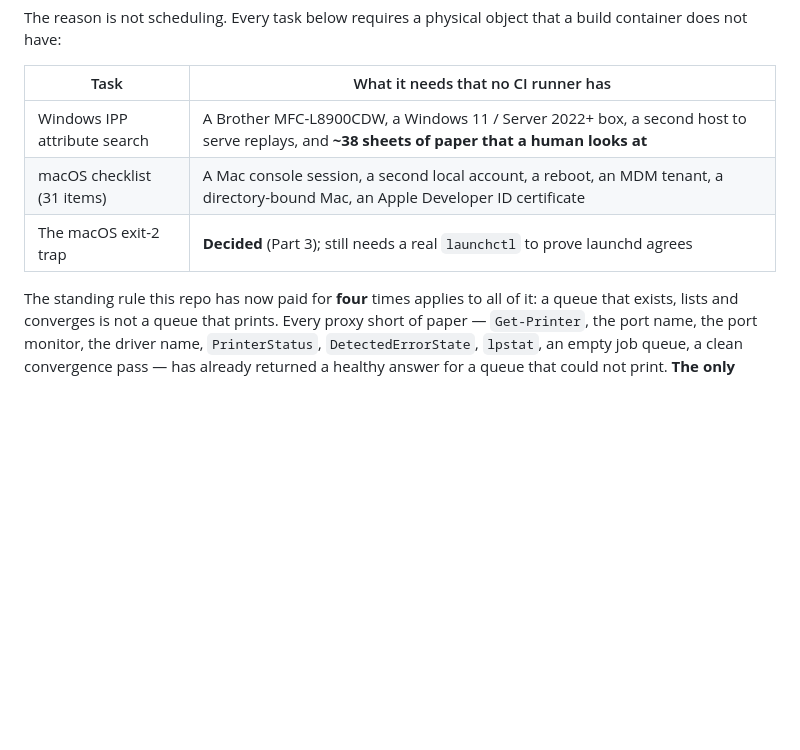
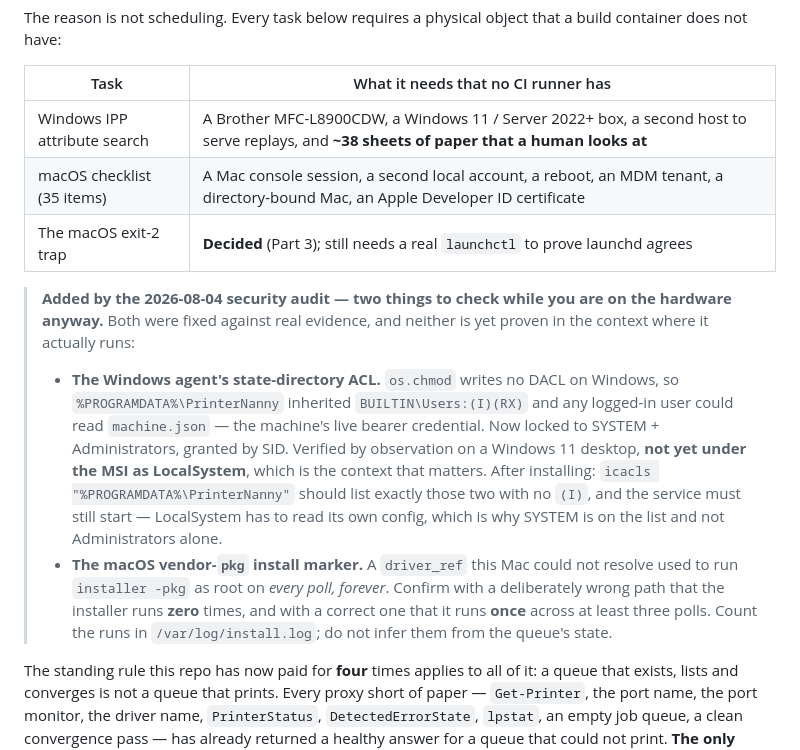
Before and after one commit to stephenthecold/printer-nanny, a Markdown page: deploy/HARDWARE-VERIFICATION.md, the part around the change. Drawn GitHub-style; blank space fills up the shorter version.

```diff
--- a/deploy/HARDWARE-VERIFICATION.md
+++ b/deploy/HARDWARE-VERIFICATION.md
@@ -10,8 +10,28 @@ build container does not have:
 | Task | What it needs that no CI runner has |
 |---|---|
 | Windows IPP attribute search | A Brother MFC-L8900CDW, a Windows 11 / Server 2022+ box, a second host to serve replays, and **~38 sheets of paper that a human looks at** |
-| macOS checklist (31 items) | A Mac console session, a second local account, a reboot, an MDM tenant, a directory-bound Mac, an Apple Developer ID certificate |
+| macOS checklist (35 items) | A Mac console session, a second local account, a reboot, an MDM tenant, a directory-bound Mac, an Apple Developer ID certificate |
 | The macOS exit-2 trap | **Decided** (Part 3); still needs a real `launchctl` to prove launchd agrees |
+
+> **Added by the 2026-08-04 security audit — two things to check while you are on
+> the hardware anyway.** Both were fixed against real evidence, and neither is
+> yet proven in the context where it actually runs:
+>
+> - **The Windows agent's state-directory ACL.** `os.chmod` writes no DACL on
+>   Windows, so `%PROGRAMDATA%\PrinterNanny` inherited `BUILTIN\Users:(I)(RX)`
+>   and any logged-in user could read `machine.json` — the machine's live bearer
+>   credential. Now locked to SYSTEM + Administrators, granted by SID. Verified
+>   by observation on a Windows 11 desktop, **not yet under the MSI as
+>   LocalSystem**, which is the context that matters. After installing:
+>   `icacls "%PROGRAMDATA%\PrinterNanny"` should list exactly those two with no
+>   `(I)`, and the service must still start — LocalSystem has to read its own
+>   config, which is why SYSTEM is on the list and not Administrators alone.
+> - **The macOS vendor-`pkg` install marker.** A `driver_ref` this Mac could not
+>   resolve used to run `installer -pkg` as root on *every poll, forever*.
+>   Confirm with a deliberately wrong path that the installer runs **zero**
+>   times, and with a correct one that it runs **once** across at least three
+>   polls. Count the runs in `/var/log/install.log`; do not infer them from the
+>   queue's state.
 
 The standing rule this repo has now paid for **four** times applies to all of it:
 a queue that exists, lists and converges is not a queue that prints. Every proxy
```
Also changed, not shown: docs/completion-playbook.md (+48 -0 lines).
